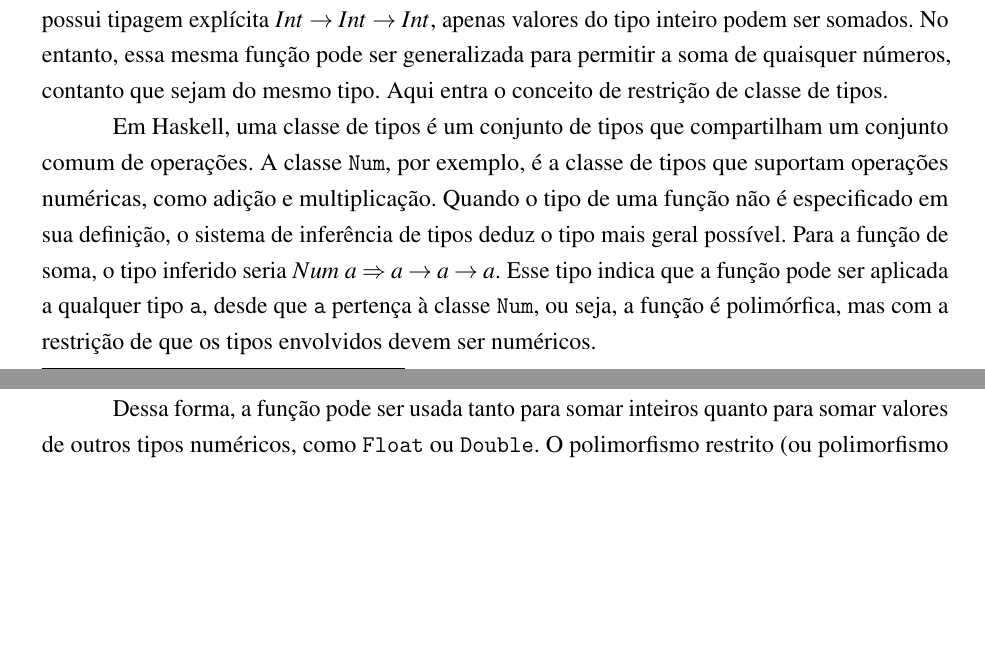
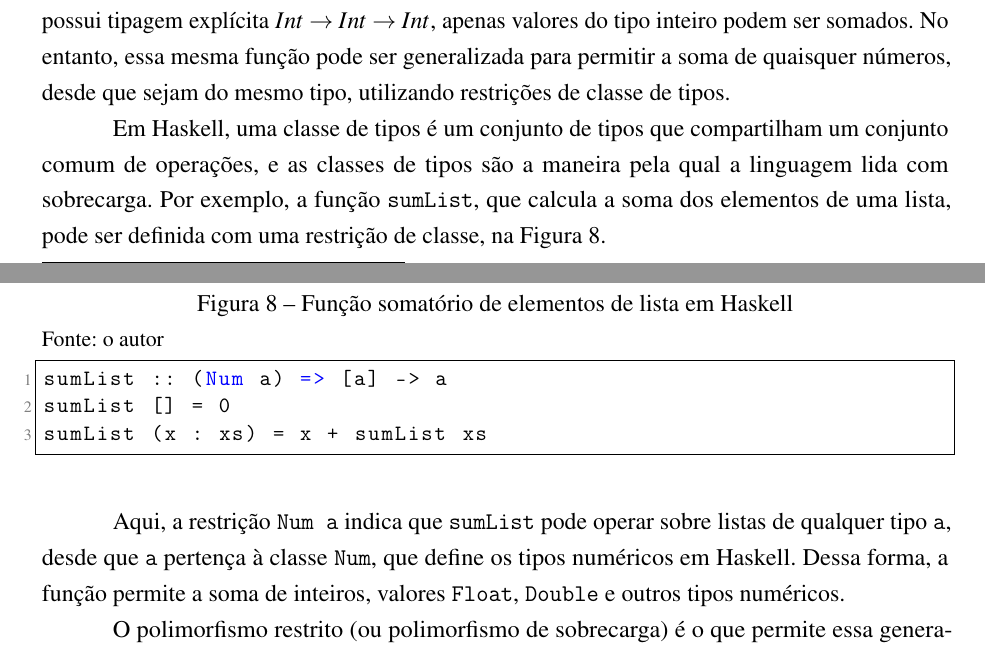
Before and after one commit to bidinpithecus/cps-type-inferer-thesis, a LaTeX thesis (final-paper-1/tex/Main.tex, which reads final-paper-1/tex/Textuais/TeoriaTipos.tex): two parts of pages 23 and 24 of 32, joined at a grey line, cut so that both start at the same text, the shorter picture padded with empty space. Compiled offline with pdfLaTeX.

Commit message:
alterações feitas em teoria de tipos

```diff
--- a/final-paper-1/tex/Textuais/TeoriaTipos.tex
+++ b/final-paper-1/tex/Textuais/TeoriaTipos.tex
@@ -58,19 +49,22 @@ Esse tipo é conhecido como polimorfismo universal~\cite{PIERCE2002}.
 
 Já a função de soma apresentada na Figura~\ref{code:add} demonstra outro tipo de polimorfismo.
 Como possui tipagem explícita $Int \rightarrow Int \rightarrow Int$, apenas valores do tipo inteiro podem ser somados.
-No entanto, essa mesma função pode ser generalizada para permitir a soma de quaisquer números, contanto que sejam do mesmo tipo.
-Aqui entra o conceito de restrição de classe de tipos.
+No entanto, essa mesma função pode ser generalizada para permitir a soma de quaisquer números, desde que sejam do mesmo tipo, utilizando restrições de classe de tipos.
 
-Em Haskell, uma classe de tipos é um conjunto de tipos que compartilham um conjunto comum de operações.
-A classe \texttt{Num}, por exemplo, é a classe de tipos que suportam operações numéricas, como adição e multiplicação.
-Quando o tipo de uma função não é especificado em sua definição, o sistema de inferência de tipos deduz o tipo mais geral possível.
-Para a função de soma, o tipo inferido seria $Num\ a \Rightarrow a \rightarrow a \rightarrow a$.
-Esse tipo indica que a função pode ser aplicada a qualquer tipo \texttt{a}, desde que \texttt{a} pertença à classe \texttt{Num}, ou seja, a função é polimórfica, mas com a restrição de que os tipos envolvidos devem ser numéricos.
+Em Haskell, uma classe de tipos é um conjunto de tipos que compartilham um conjunto comum de operações, e as classes de tipos são a maneira pela qual a linguagem lida com sobrecarga.
+Por exemplo, a função \texttt{sumList}, que calcula a soma dos elementos de uma lista, pode ser definida com uma restrição de classe, na Figura~\ref{code:sum_list}.
 
-Dessa forma, a função pode ser usada tanto para somar inteiros quanto para somar valores de outros tipos numéricos, como \texttt{Float} ou \texttt{Double}.
-O polimorfismo restrito (ou polimorfismo ad-hoc) é o que permite essa generalização~\cite{PIERCE2002}, pois a função é capaz de operar sobre múltiplos tipos, mas dentro de uma classe específica de tipos, garantindo flexibilidade e segurança no sistema de tipos.
+\begin{figure}
+  \caption{Função somatório de elementos de lista em Haskell}
+  \small{Fonte: o autor}
+  \lstinputlisting[style=haskell, label=code:sum_list]{Code/sum_list.hs}
+\end{figure}
 
-% Falar sobre Cálculo Lambda Simplesmente Tipado
+Aqui, a restrição \texttt{Num a} indica que \texttt{sumList} pode operar sobre listas de qualquer tipo \texttt{a}, desde que \texttt{a} pertença à classe \texttt{Num}, que define os tipos numéricos em Haskell.
+Dessa forma, a função permite a soma de inteiros, valores \texttt{Float}, \texttt{Double} e outros tipos numéricos.
+
+O polimorfismo restrito (ou polimorfismo de sobrecarga) é o que permite essa generalização~\cite{PIERCE2002}, pois a função é capaz de operar sobre múltiplos tipos, mas dentro de uma classe específica de tipos, garantindo flexibilidade e segurança no sistema de tipos.
+
 O Cálculo Lambda Simplesmente Tipado é uma das primeiras e mais simples variantes do Cálculo Lambda que incorpora tipos em sua estrutura~\cite{CHURCH1940}.
 Enquanto o cálculo lambda original não faz distinção entre diferentes tipos de dados, no Cálculo Lambda Simplesmente Tipado, os termos são anotados com tipos.
 Cada função recebe e retorna valores de tipos específicos, o que permite prevenir uma série de erros comuns em programas, como a aplicação de funções a argumentos incorretos.
```
Also changed, not shown: final-paper-1/tex/Main.pdf, final-paper-1/tex/Textuais/TeoriaTipos.tex (29 more changed lines).
